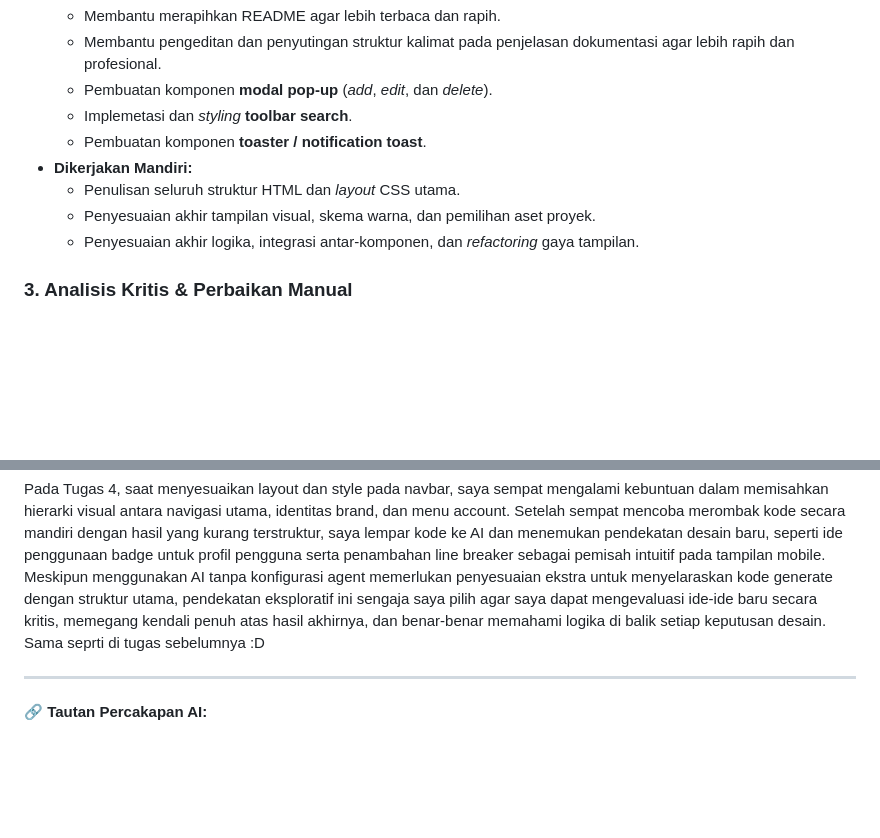
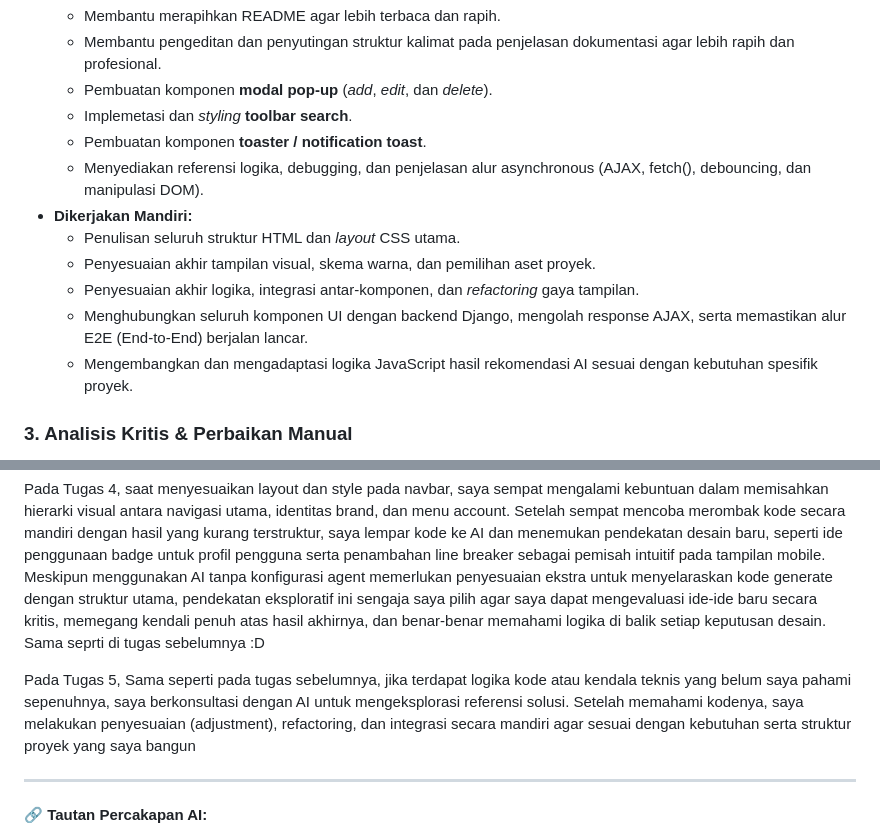
Before and after one commit to JihanN-arch/myportofolio-pbp, a Markdown page: README.md, 2 parts joined by grey strips. Rendered like a GitHub page; blank space fills up the shorter version.

```diff
--- a/README.md
+++ b/README.md
@@ -115,10 +142,13 @@ Khusus pada **Tugas 3**, karena kendala manajemen waktu akibat kepadatan jadwal
   - Pembuatan komponen **modal pop-up** (_add_, _edit_, dan _delete_).
   - Implemetasi dan _styling_ **toolbar search**.
   - Pembuatan komponen **toaster / notification toast**.
+  - Menyediakan referensi logika, debugging, dan penjelasan alur asynchronous (AJAX, fetch(), debouncing, dan manipulasi DOM).
 - **Dikerjakan Mandiri:**
   - Penulisan seluruh struktur HTML dan _layout_ CSS utama.
   - Penyesuaian akhir tampilan visual, skema warna, dan pemilihan aset proyek.
   - Penyesuaian akhir logika, integrasi antar-komponen, dan _refactoring_ gaya tampilan.
+  - Menghubungkan seluruh komponen UI dengan backend Django, mengolah response AJAX, serta memastikan alur E2E (End-to-End) berjalan lancar.
+  - Mengembangkan dan mengadaptasi logika JavaScript hasil rekomendasi AI sesuai dengan kebutuhan spesifik proyek.
 
 ### 3. Analisis Kritis & Perbaikan Manual
 
@@ -127,6 +157,8 @@ AI tidak selalu memberikan hasil yang sesuai dengan kebutuhan proyek dan ekspekt
 Pada Tugas 3, ketika porsi kode yang dibantu AI cukup banyak, saya mendapati beberapa masukan kode mengalami ketidakcocokan (_miss_) dengan struktur dan _style_ yang sudah saya bangun sebelumnya. Proses ini menuntut saya untuk melakukan evaluasi kritis dan perbaikan manual secara menyeluruh. Meskipun membutuhkan usaha ekstra, proses perbaikan mandiri ini justru sangat bermanfaat karena memastikan saya benar-benar memahami logika di balik kode tersebut, bukan sekadar menerimanya secara membabi buta.
 
 Pada Tugas 4, saat menyesuaikan layout dan style pada navbar, saya sempat mengalami kebuntuan dalam memisahkan hierarki visual antara navigasi utama, identitas brand, dan menu account. Setelah sempat mencoba merombak kode secara mandiri dengan hasil yang kurang terstruktur, saya lempar kode ke AI dan menemukan pendekatan desain baru, seperti ide penggunaan badge untuk profil pengguna serta penambahan line breaker sebagai pemisah intuitif pada tampilan mobile. Meskipun menggunakan AI tanpa konfigurasi agent memerlukan penyesuaian ekstra untuk menyelaraskan kode generate dengan struktur utama, pendekatan eksploratif ini sengaja saya pilih agar saya dapat mengevaluasi ide-ide baru secara kritis, memegang kendali penuh atas hasil akhirnya, dan benar-benar memahami logika di balik setiap keputusan desain. Sama seprti di tugas sebelumnya :D
+
+Pada Tugas 5, Sama seperti pada tugas sebelumnya, jika terdapat logika kode atau kendala teknis yang belum saya pahami sepenuhnya, saya berkonsultasi dengan AI untuk mengeksplorasi referensi solusi. Setelah memahami kodenya, saya melakukan penyesuaian (adjustment), refactoring, dan integrasi secara mandiri agar sesuai dengan kebutuhan serta struktur proyek yang saya bangun
 
 ---
 
```
Also changed, not shown: other parts of README.md (+28 -1 lines).
